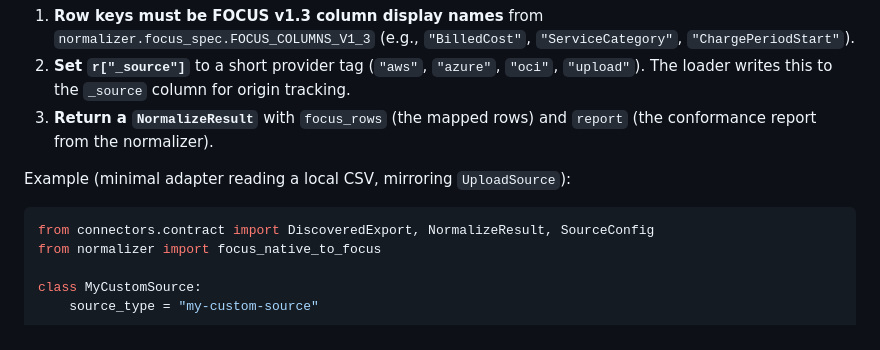
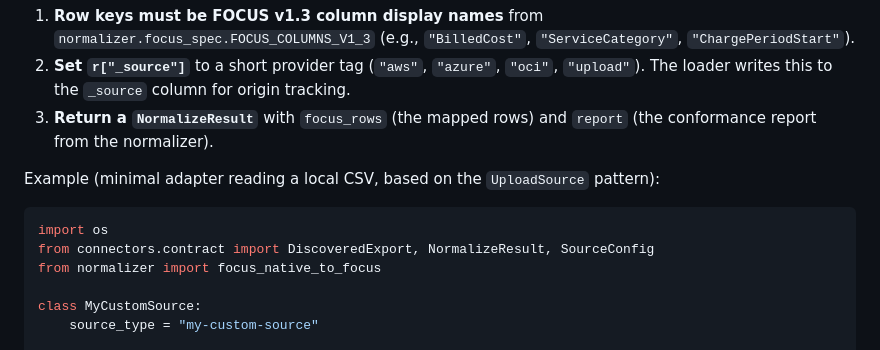
Before and after one commit to koushal2018/focus-manageiq-bridge, a Markdown page: connectors/README.md, the part around the change. Drawn GitHub-style.

Commit message:
docs(connectors): fix worked-example imports + wording (Task 11 review)

````diff
--- a/connectors/README.md
+++ b/connectors/README.md
@@ -96,9 +96,10 @@ After successfully loading an export, the adapter should advance its watermark (
 2. **Set `r["_source"]`** to a short provider tag (`"aws"`, `"azure"`, `"oci"`, `"upload"`). The loader writes this to the `_source` column for origin tracking.
 3. **Return a `NormalizeResult`** with `focus_rows` (the mapped rows) and `report` (the conformance report from the normalizer).
 
-Example (minimal adapter reading a local CSV, mirroring `UploadSource`):
+Example (minimal adapter reading a local CSV, based on the `UploadSource` pattern):
 
 ```python
+import os
 from connectors.contract import DiscoveredExport, NormalizeResult, SourceConfig
 from normalizer import focus_native_to_focus
 
````
